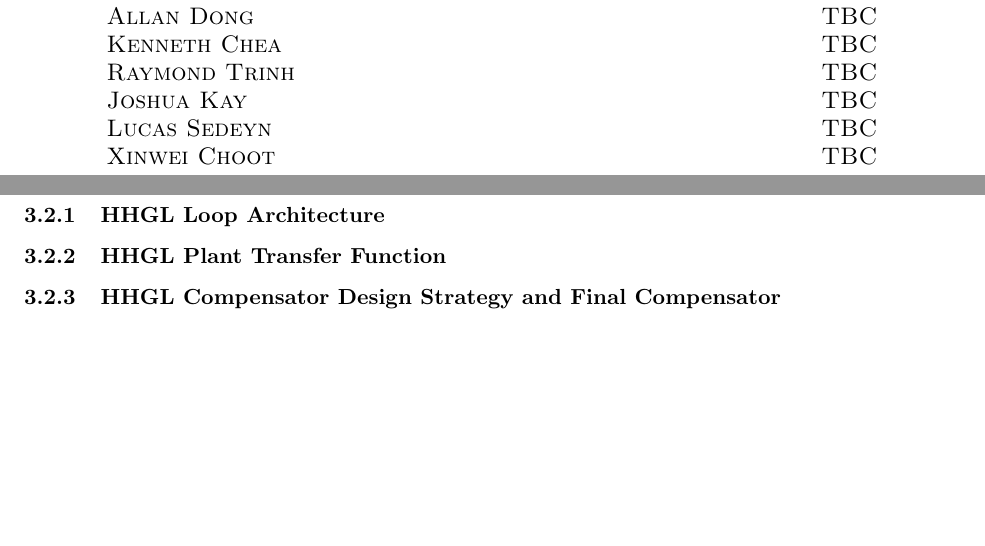
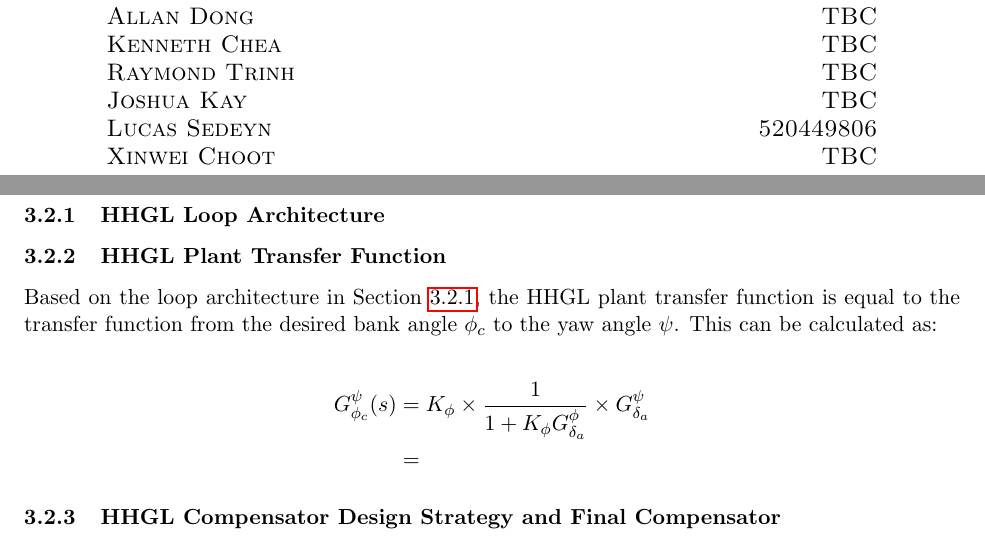
Before and after one commit to Adam-Schildkraut/aero5560_final_proj, a LaTeX document (main.tex, which reads Sections/3 Lateral Autopilot Subsystem.tex): two parts of pages 1 and 14 of 20, joined at a grey line, cut so that both start at the same text, the shorter picture padded with empty space. Compiled offline with pdfLaTeX.

Commit message:
Updates from Overleaf

```diff
--- a/Sections/3 Lateral Autopilot Subsystem.tex
+++ b/Sections/3 Lateral Autopilot Subsystem.tex
@@ -241,9 +241,16 @@ Design a heading hold guidance loop that incorporates the wing-levelling autopil
 \item Show the step response of the inner wing-leveller output bank angle to a $30\degree$ heading angle step input. Discuss whether the response has met all the specifications, and identify any potential problems.
 \item Show the step response of the aileron to a $30\degree$ heading angle step input. Discuss whether the response has met all the specifications, and identify any potential problems.
 \end{itemize}
-\subsubsection{HHGL Loop Architecture}
+\subsubsection{HHGL Loop Architecture}\label{sec:HHGL_architecture}
 
 \subsubsection{HHGL Plant Transfer Function}
+
+Based on the loop architecture in Section \ref{sec:HHGL_architecture}, the HHGL plant transfer function is equal to the transfer function from the desired bank angle $\phi_c$ to the yaw angle $\psi$. This can be calculated as:
+
+\begin{align*}
+G_{\phi_c}^\psi (s) &= K_\phi \times \frac{1}{1 + K_\phi G_{\delta_a}^\phi} \times G_{\delta_a}^\psi \\
+&=
+\end{align*}
 
 \subsubsection{HHGL Compensator Design Strategy and Final Compensator}
 
--- a/main.tex
+++ b/main.tex
@@ -99,7 +99,7 @@
 \textsc{TBC}\\
 \textsc{TBC}\\
 \textsc{TBC}\\
-\textsc{TBC}\\
+\textsc{520449806}\\
 \textsc{TBC}\\
 
 \end{flushright}
```
Also changed, not shown: main.tex (2 more changed lines).
